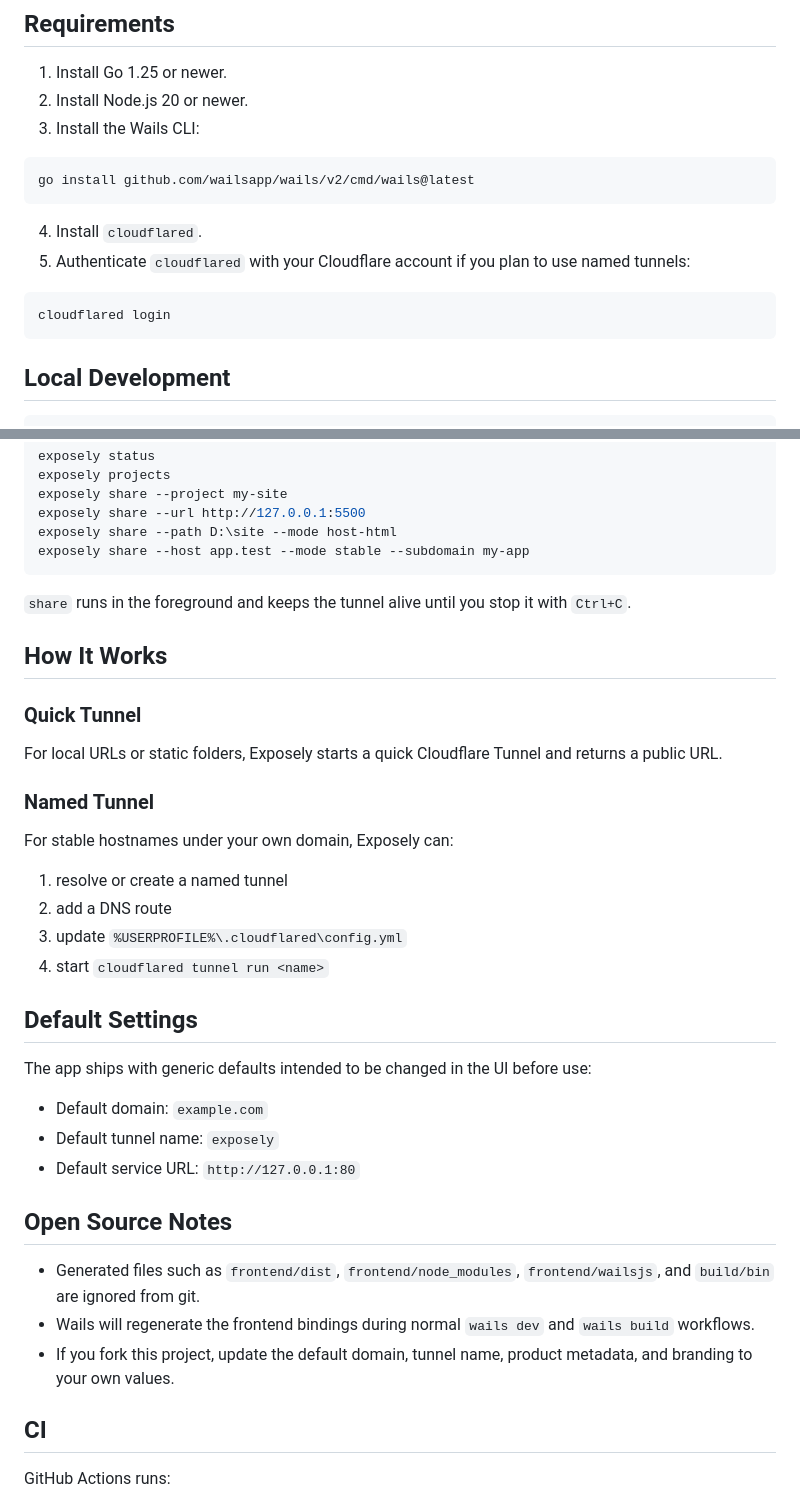
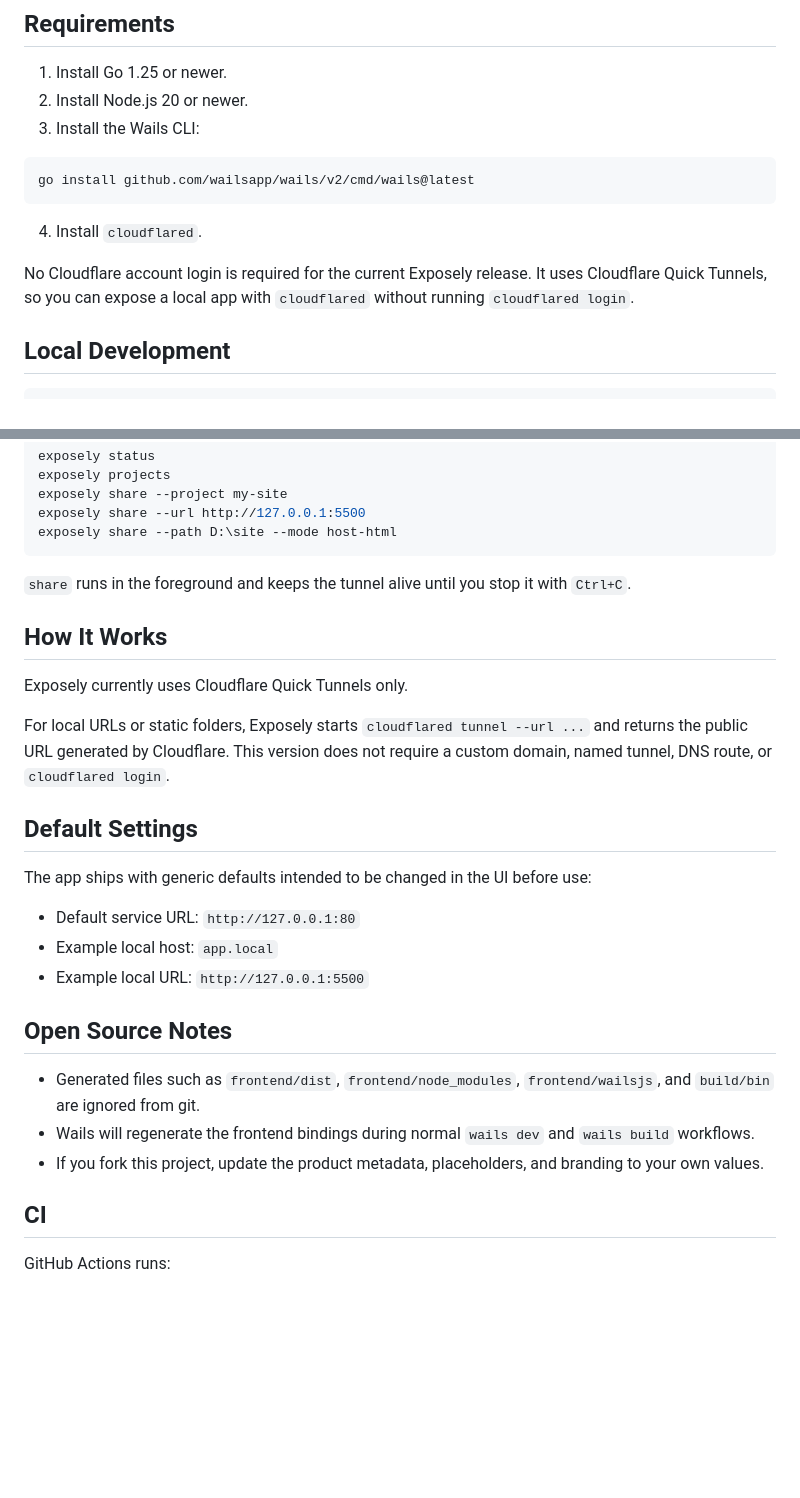
Before and after one commit to reaksmeykem/exposely, a Markdown page: README.md, 2 parts joined by grey strips. GitHub-like rendering; blank space fills up the shorter version.

Commit message:
Clarify quick tunnel requirements in README

````diff
--- a/README.md
+++ b/README.md
@@ -57,11 +56,8 @@ go install github.com/wailsapp/wails/v2/cmd/wails@latest
 ```
 
 4. Install `cloudflared`.
-5. Authenticate `cloudflared` with your Cloudflare account if you plan to use named tunnels:
 
-```powershell
-cloudflared login
-```
+No Cloudflare account login is required for the current Exposely release. It uses Cloudflare Quick Tunnels, so you can expose a local app with `cloudflared` without running `cloudflared login`.
 
 ## Local Development
 
@@ -109,39 +105,29 @@ exposely projects
 exposely share --project my-site
 exposely share --url http://127.0.0.1:5500
 exposely share --path D:\site --mode host-html
-exposely share --host app.test --mode stable --subdomain my-app
 ```
 
 `share` runs in the foreground and keeps the tunnel alive until you stop it with `Ctrl+C`.
 
 ## How It Works
 
-### Quick Tunnel
+Exposely currently uses Cloudflare Quick Tunnels only.
 
-For local URLs or static folders, Exposely starts a quick Cloudflare Tunnel and returns a public URL.
-
-### Named Tunnel
-
-For stable hostnames under your own domain, Exposely can:
-
-1. resolve or create a named tunnel
-2. add a DNS route
-3. update `%USERPROFILE%\.cloudflared\config.yml`
-4. start `cloudflared tunnel run <name>`
+For local URLs or static folders, Exposely starts `cloudflared tunnel --url ...` and returns the public URL generated by Cloudflare. This version does not require a custom domain, named tunnel, DNS route, or `cloudflared login`.
 
 ## Default Settings
 
 The app ships with generic defaults intended to be changed in the UI before use:
 
-- Default domain: `example.com`
-- Default tunnel name: `exposely`
 - Default service URL: `http://127.0.0.1:80`
+- Example local host: `app.local`
+- Example local URL: `http://127.0.0.1:5500`
 
 ## Open Source Notes
 
 - Generated files such as `frontend/dist`, `frontend/node_modules`, `frontend/wailsjs`, and `build/bin` are ignored from git.
 - Wails will regenerate the frontend bindings during normal `wails dev` and `wails build` workflows.
-- If you fork this project, update the default domain, tunnel name, product metadata, and branding to your own values.
+- If you fork this project, update the product metadata, placeholders, and branding to your own values.
 
 ## CI
 
````
Also changed, not shown: other parts of README.md (+1 -2 lines).
